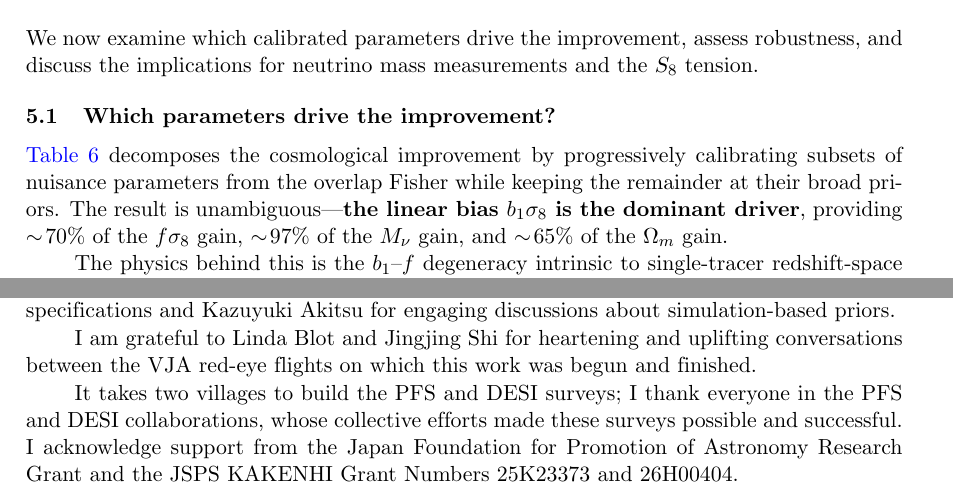
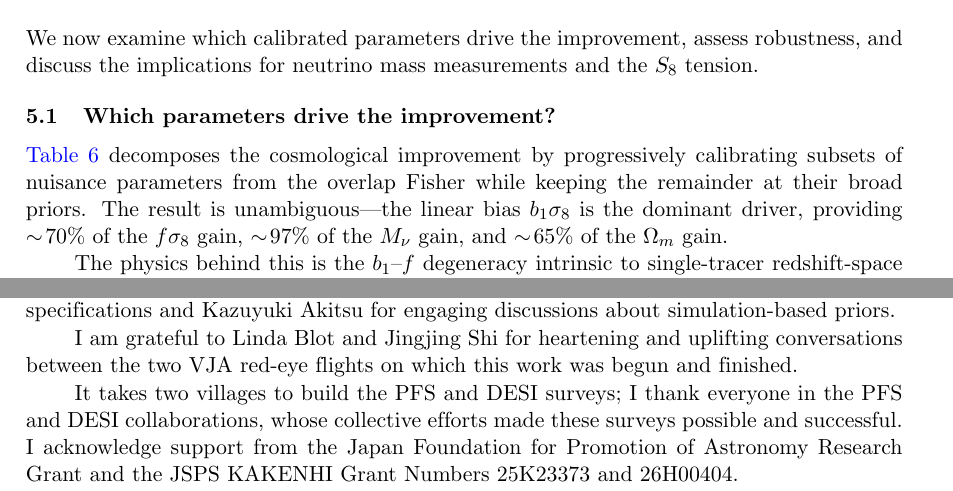
Before and after one commit to MinhMPA/PFSxDESI-multi-fish, a LaTeX document (paper/PFSxDESI-multi-fish.tex): two parts of pages 13 and 17 of 25, joined at a grey line, cut so that both start at the same text. Compiled offline with pdfLaTeX; a missing bibliography style is replaced by a similar one.

Commit message:
Update on overleaf

```diff
--- a/paper/PFSxDESI-multi-fish.tex
+++ b/paper/PFSxDESI-multi-fish.tex
@@ -966,8 +966,8 @@ measurements and the \(S_8\) tension.
 \Cref{tab:importance} decomposes the cosmological improvement by
 progressively calibrating subsets of nuisance parameters from the
 overlap Fisher while keeping the remainder at their broad priors.
-The result is unambiguous---\textbf{the linear bias \(b_1\se\) is the
-dominant driver}, providing \(\sim\!70\%\) of the \(f\se\) gain,
+The result is unambiguous---the linear bias \(b_1\se\) is the
+dominant driver, providing \(\sim\!70\%\) of the \(f\se\) gain,
 \(\sim\!97\%\) of the \(\Mnu\) gain, and \(\sim\!65\%\) of the
 \(\Om\) gain.
 
@@ -1178,7 +1178,7 @@ volume. Our main findings are:
 Special thanks to Yosuke Kobayashi and Kazuyuki Akitsu for early access to their one-loop power spectrum code, \code{ps\_1loop\_jax}.
 I also thank Jingjing Shi for providing the PFS survey specifications and Kazuyuki Akitsu for engaging discussions about simulation-based priors.
 
-I am grateful to Linda Blot and Jingjing Shi for heartening and uplifting conversations between the VJA red-eye flights on which this work was begun and finished.
+I am grateful to Linda Blot and Jingjing Shi for heartening and uplifting conversations between the two VJA red-eye flights on which this work was begun and finished.
 
 It takes two villages to build the PFS and DESI surveys; I thank everyone in the PFS and DESI collaborations, whose collective efforts made these surveys possible and successful.
 I acknowledge support from the Japan Foundation for Promotion of Astronomy Research Grant and the JSPS KAKENHI Grant Numbers 25K23373 and 26H00404.
```
Also changed, not shown: paper/PFSxDESI-multi-fish.tex (2 more changed lines).
